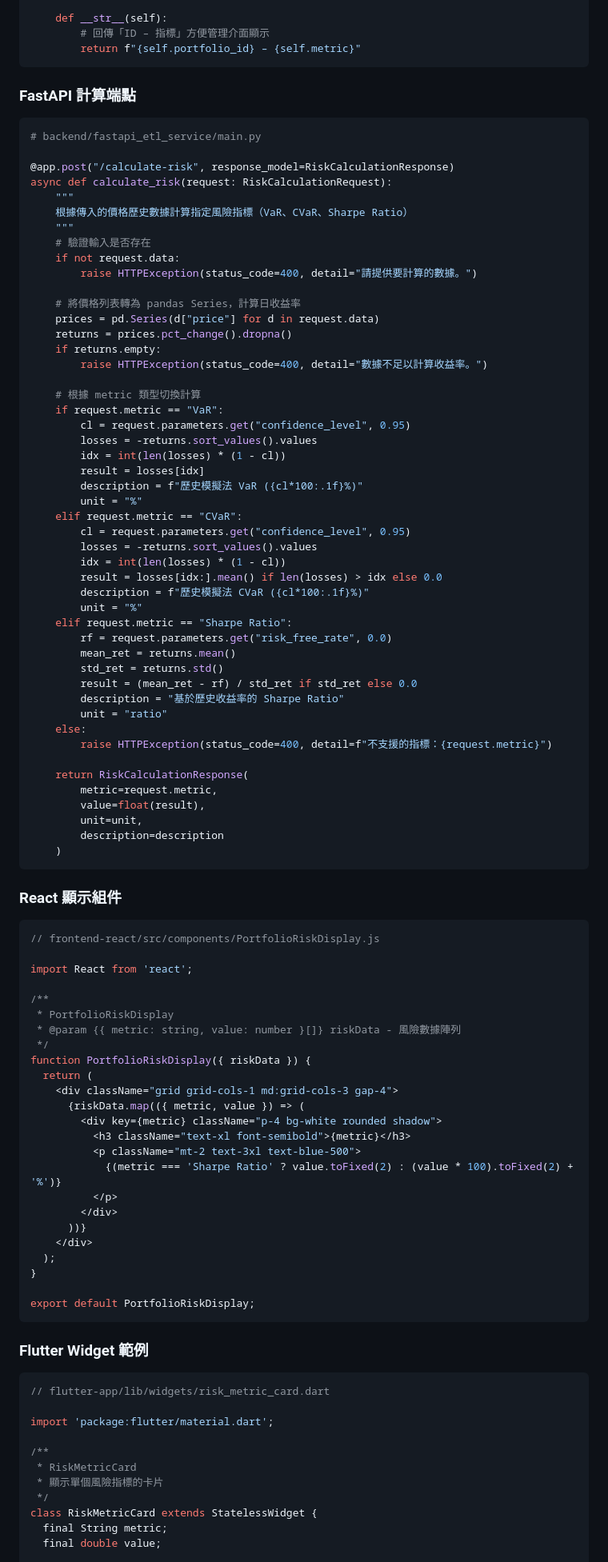
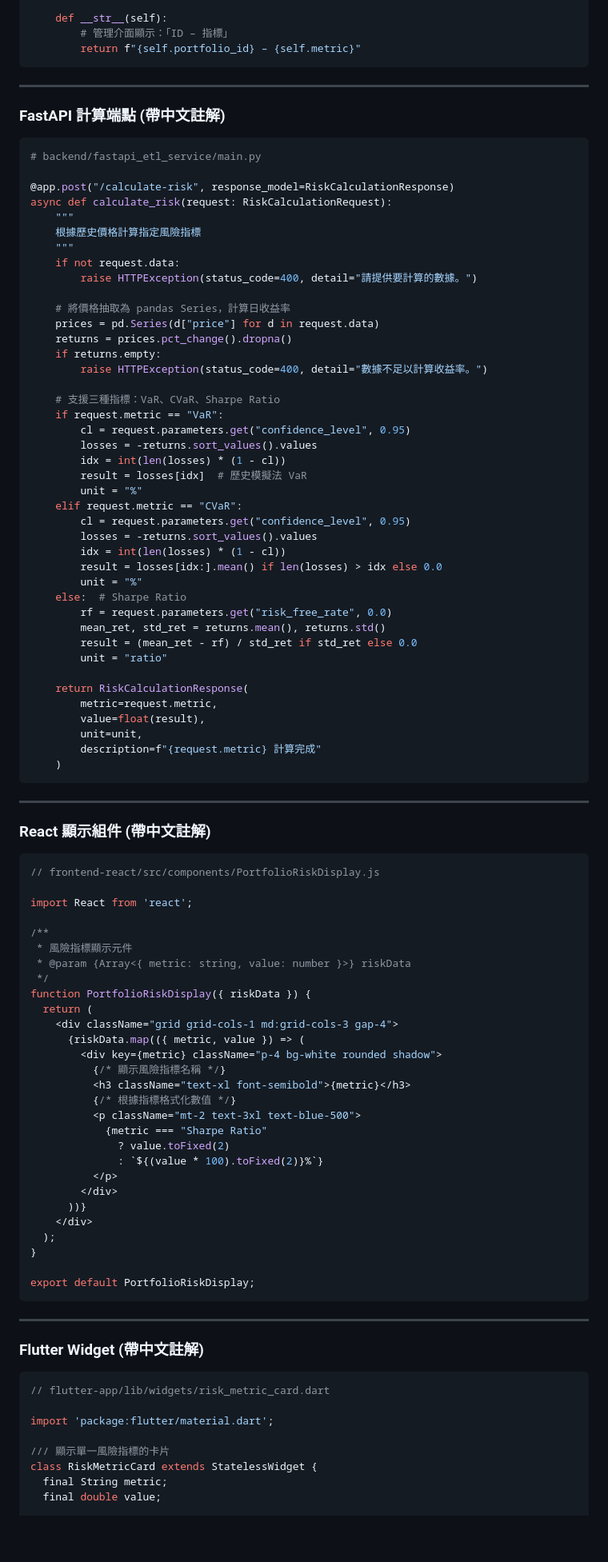
Before and after one commit to BpsEason/investment-risk-platform, a Markdown page: README.md, the part around one of its changes. Shown at 80% size. Rendered like a GitHub page; blank space fills up the shorter version.

````diff
--- a/README.md
+++ b/README.md
@@ -180,10 +127,12 @@ class PortfolioRisk(models.Model):
 
     def __str__(self):
-        # 回傳「ID – 指標」方便管理介面顯示
+        # 管理介面顯示：「ID – 指標」
         return f"{self.portfolio_id} – {self.metric}"
 ```
 
-### FastAPI 計算端點
+---
+
+### FastAPI 計算端點 (帶中文註解)
 
 ```python
 # backend/fastapi_etl_service/main.py
@@ -191,52 +140,47 @@ class PortfolioRisk(models.Model):
 @app.post("/calculate-risk", response_model=RiskCalculationResponse)
 async def calculate_risk(request: RiskCalculationRequest):
     """
-    根據傳入的價格歷史數據計算指定風險指標（VaR、CVaR、Sharpe Ratio）
+    根據歷史價格計算指定風險指標
     """
-    # 驗證輸入是否存在
     if not request.data:
         raise HTTPException(status_code=400, detail="請提供要計算的數據。")
 
-    # 將價格列表轉為 pandas Series，計算日收益率
+    # 將價格抽取為 pandas Series，計算日收益率
     prices = pd.Series(d["price"] for d in request.data)
     returns = prices.pct_change().dropna()
     if returns.empty:
         raise HTTPException(status_code=400, detail="數據不足以計算收益率。")
 
-    # 根據 metric 類型切換計算
+    # 支援三種指標：VaR、CVaR、Sharpe Ratio
     if request.metric == "VaR":
         cl = request.parameters.get("confidence_level", 0.95)
         losses = -returns.sort_values().values
         idx = int(len(losses) * (1 - cl))
-        result = losses[idx]
-        description = f"歷史模擬法 VaR ({cl*100:.1f}%)"
+        result = losses[idx]  # 歷史模擬法 VaR
         unit = "%"
     elif request.metric == "CVaR":
         cl = request.parameters.get("confidence_level", 0.95)
         losses = -returns.sort_values().values
         idx = int(len(losses) * (1 - cl))
         result = losses[idx:].mean() if len(losses) > idx else 0.0
-        description = f"歷史模擬法 CVaR ({cl*100:.1f}%)"
         unit = "%"
-    elif request.metric == "Sharpe Ratio":
+    else:  # Sharpe Ratio
         rf = request.parameters.get("risk_free_rate", 0.0)
-        mean_ret = returns.mean()
-        std_ret = returns.std()
+        mean_ret, std_ret = returns.mean(), returns.std()
         result = (mean_ret - rf) / std_ret if std_ret else 0.0
-        description = "基於歷史收益率的 Sharpe Ratio"
         unit = "ratio"
-    else:
-        raise HTTPException(status_code=400, detail=f"不支援的指標：{request.metric}")
 
     return RiskCalculationResponse(
         metric=request.metric,
         value=float(result),
         unit=unit,
-        description=description
+        description=f"{request.metric} 計算完成"
     )
 ```
 
-### React 顯示組件
+---
+
+### React 顯示組件 (帶中文註解)
 
 ```jsx
 // frontend-react/src/components/PortfolioRiskDisplay.js
@@ -244,17 +188,21 @@ async def calculate_risk(request: RiskCalculationRequest):
 import React from 'react';
 
 /**
- * PortfolioRiskDisplay
- * @param {{ metric: string, value: number }[]} riskData - 風險數據陣列
+ * 風險指標顯示元件
+ * @param {Array<{ metric: string, value: number }>} riskData
  */
 function PortfolioRiskDisplay({ riskData }) {
   return (
     <div className="grid grid-cols-1 md:grid-cols-3 gap-4">
       {riskData.map(({ metric, value }) => (
         <div key={metric} className="p-4 bg-white rounded shadow">
+          {/* 顯示風險指標名稱 */}
           <h3 className="text-xl font-semibold">{metric}</h3>
+          {/* 根據指標格式化數值 */}
           <p className="mt-2 text-3xl text-blue-500">
-            {(metric === 'Sharpe Ratio' ? value.toFixed(2) : (value * 100).toFixed(2) + '%')}
+            {metric === "Sharpe Ratio"
+              ? value.toFixed(2)
+              : `${(value * 100).toFixed(2)}%`}
           </p>
         </div>
       ))}
@@ -265,17 +213,16 @@ function PortfolioRiskDisplay({ riskData }) {
 export default PortfolioRiskDisplay;
 ```
 
-### Flutter Widget 範例
+---
+
+### Flutter Widget (帶中文註解)
 
 ```dart
 // flutter-app/lib/widgets/risk_metric_card.dart
 
 import 'package:flutter/material.dart';
 
-/**
- * RiskMetricCard
- * 顯示單個風險指標的卡片
- */
+/// 顯示單一風險指標的卡片
 class RiskMetricCard extends StatelessWidget {
   final String metric;
   final double value;
````
Also changed, not shown: other parts of README.md (+60 -117 lines).
